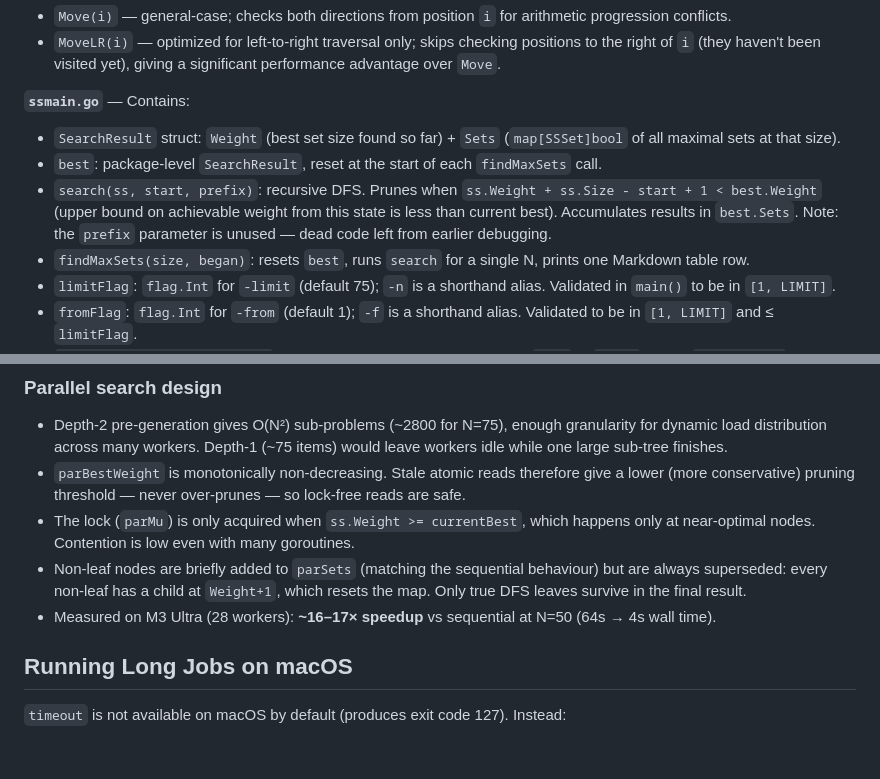
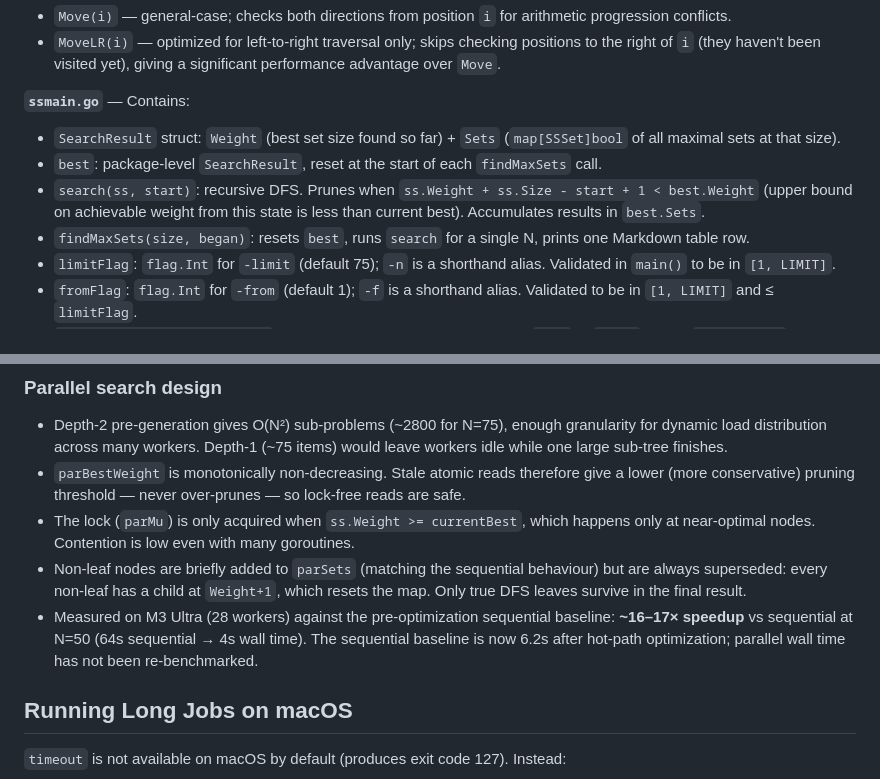
Before and after one commit to joelneely/salemspencer, a Markdown page: CLAUDE.md, 2 parts joined by grey strips. GitHub-like rendering; blank space fills up the shorter version.

Commit message:
Update CLAUDE.md: remove stale prefix note, clarify parallel benchmark baseline
Co-Authored-By: Claude Sonnet 4.6 <noreply@anthropic.com>

```diff
--- a/CLAUDE.md
+++ b/CLAUDE.md
@@ -66,7 +66,7 @@ Two move methods exist:
 **`ssmain.go`** — Contains:
 - `SearchResult` struct: `Weight` (best set size found so far) + `Sets` (`map[SSSet]bool` of all maximal sets at that size).
 - `best`: package-level `SearchResult`, reset at the start of each `findMaxSets` call.
-- `search(ss, start, prefix)`: recursive DFS. Prunes when `ss.Weight + ss.Size - start + 1 < best.Weight` (upper bound on achievable weight from this state is less than current best). Accumulates results in `best.Sets`. Note: the `prefix` parameter is unused — dead code left from earlier debugging.
+- `search(ss, start)`: recursive DFS. Prunes when `ss.Weight + ss.Size - start + 1 < best.Weight` (upper bound on achievable weight from this state is less than current best). Accumulates results in `best.Sets`.
 - `findMaxSets(size, began)`: resets `best`, runs `search` for a single N, prints one Markdown table row.
 - `limitFlag`: `flag.Int` for `-limit` (default 75); `-n` is a shorthand alias. Validated in `main()` to be in `[1, LIMIT]`.
 - `fromFlag`: `flag.Int` for `-from` (default 1); `-f` is a shorthand alias. Validated to be in `[1, LIMIT]` and ≤ `limitFlag`.
@@ -95,7 +95,7 @@ Two move methods exist:
 - `parBestWeight` is monotonically non-decreasing. Stale atomic reads therefore give a lower (more conservative) pruning threshold — never over-prunes — so lock-free reads are safe.
 - The lock (`parMu`) is only acquired when `ss.Weight >= currentBest`, which happens only at near-optimal nodes. Contention is low even with many goroutines.
 - Non-leaf nodes are briefly added to `parSets` (matching the sequential behaviour) but are always superseded: every non-leaf has a child at `Weight+1`, which resets the map. Only true DFS leaves survive in the final result.
-- Measured on M3 Ultra (28 workers): **~16–17× speedup** vs sequential at N=50 (64s → 4s wall time).
+- Measured on M3 Ultra (28 workers) against the pre-optimization sequential baseline: **~16–17× speedup** vs sequential at N=50 (64s sequential → 4s wall time). The sequential baseline is now 6.2s after hot-path optimization; parallel wall time has not been re-benchmarked.
 
 ## Running Long Jobs on macOS
 
```
